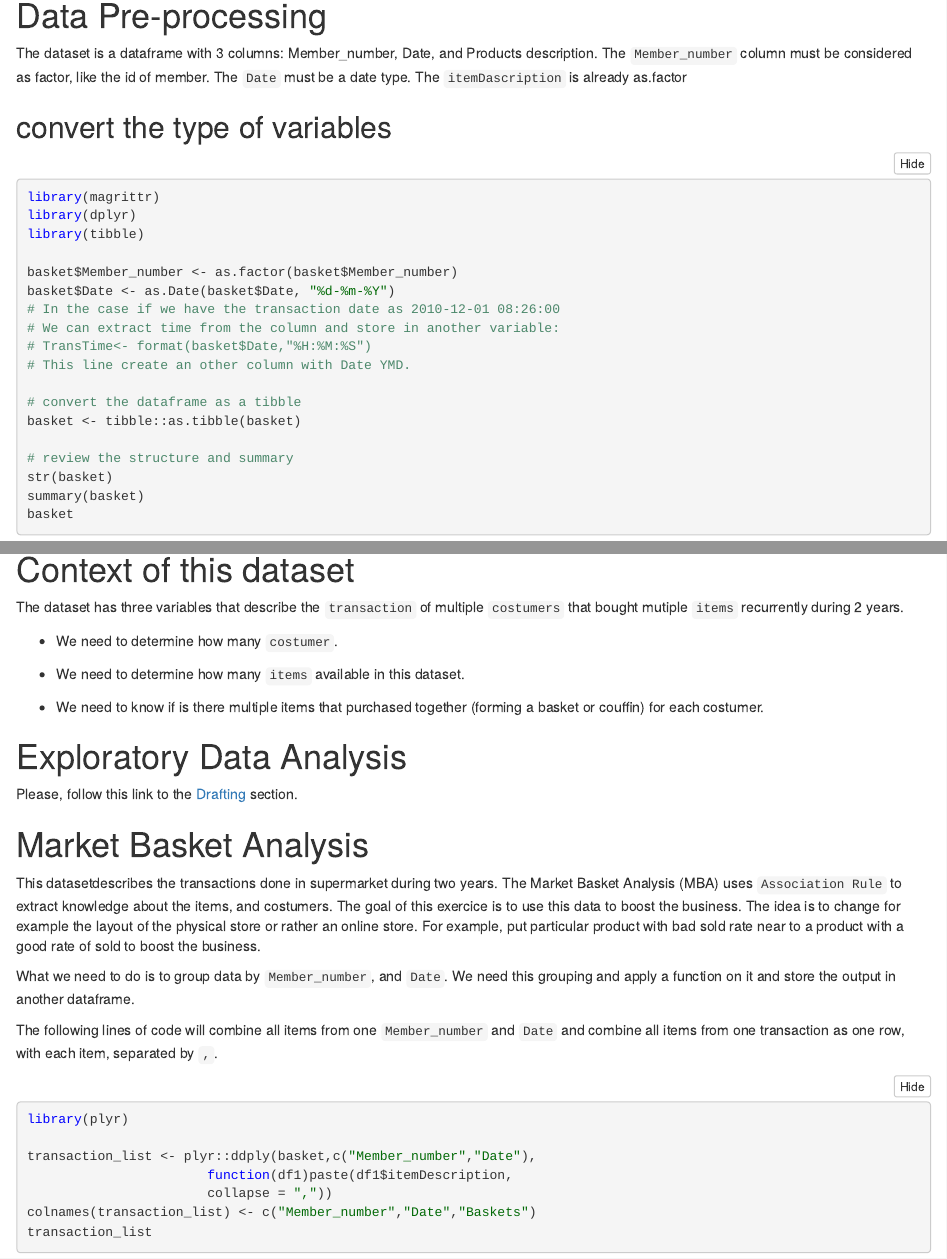
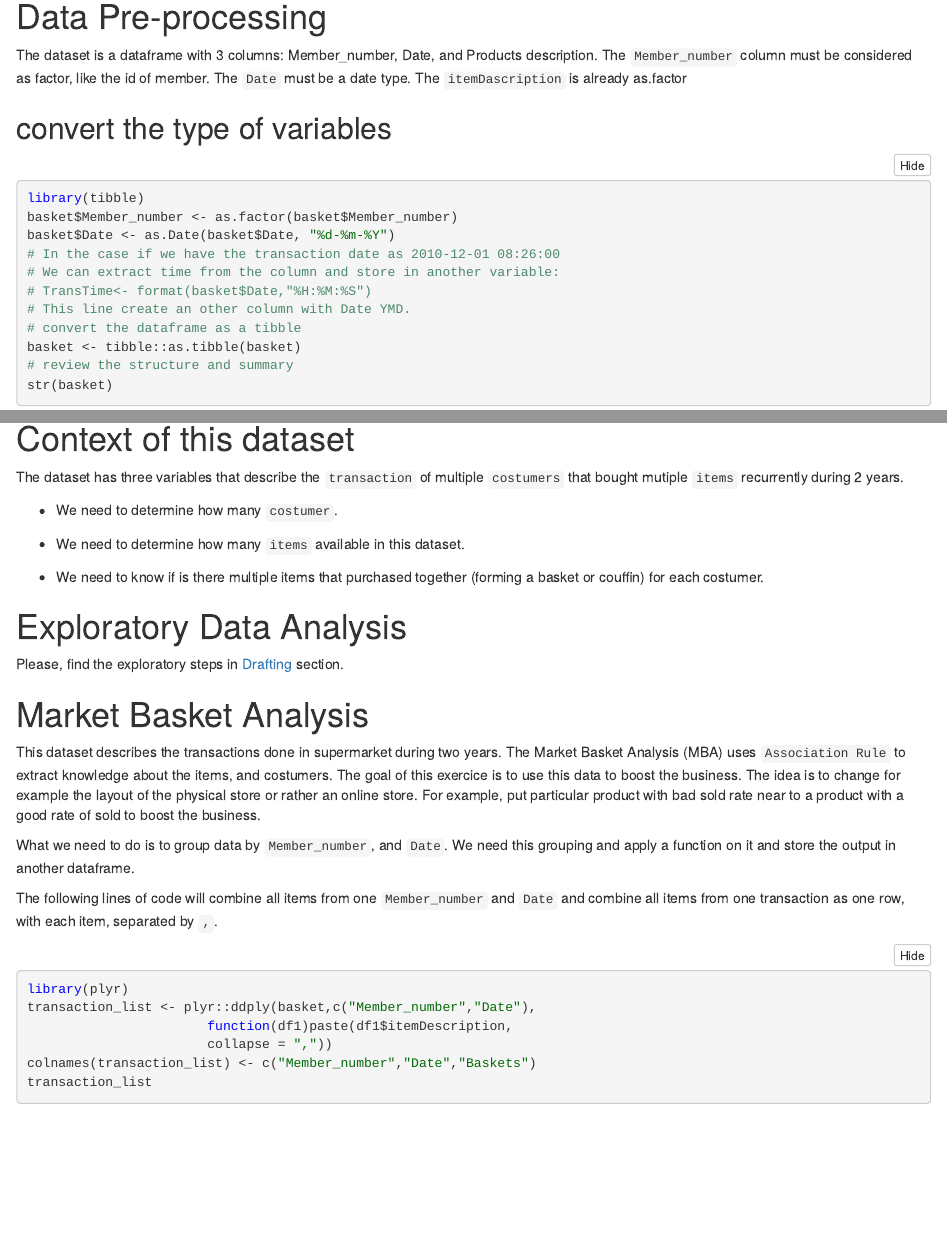
Before and after one commit to kmezhoud/basket, an R Markdown document (Boost_Business_Rules/index.Rmd): the page in a window 1100 px wide, from 330 px down before the commit and from 430 px down after it, so that both start at the same text, and a second part further down, joined at a grey line. The pictures show the output file Boost_Business_Rules/index.nb.html that the author committed with the source, opened offline.

Commit message:
update boost business

````diff
--- a/Boost_Business_Rules/index.Rmd
+++ b/Boost_Business_Rules/index.Rmd
@@ -36,8 +36,6 @@ The `itemDascription` is already as.factor
 ## convert the type of variables
 
 ```{r}
-library(magrittr)
-library(dplyr)
 library(tibble)
 
 basket$Member_number <- as.factor(basket$Member_number)
@@ -95,11 +96,11 @@ The dataset has three variables that describe the `transaction` of multiple `cos
 
 # Exploratory Data Analysis
 
-Please, follow this link to the [Drafting](https://kmezhoud.github.io/basket/Drafting/) section.
+Please, find the exploratory steps in [Drafting](https://kmezhoud.github.io/basket/Drafting/) section.
 
 
 # Market Basket Analysis
-This datasetdescribes the transactions done in supermarket during two years.
+This dataset describes the transactions done in supermarket during two years.
 The Market Basket Analysis (MBA) uses `Association Rule`  to extract knowledge about the items, and costumers.
 The goal of this exercice is to use this data to boost the business. The idea is to change for example the layout of the physical store or rather an online store. For example, put particular product with bad sold rate near to a product with a good rate of sold to boost the business.
 
````
Also changed, not shown: Boost_Business_Rules/index.nb.html, Boost_Business_Rules/index.Rmd (9 more changed lines).
